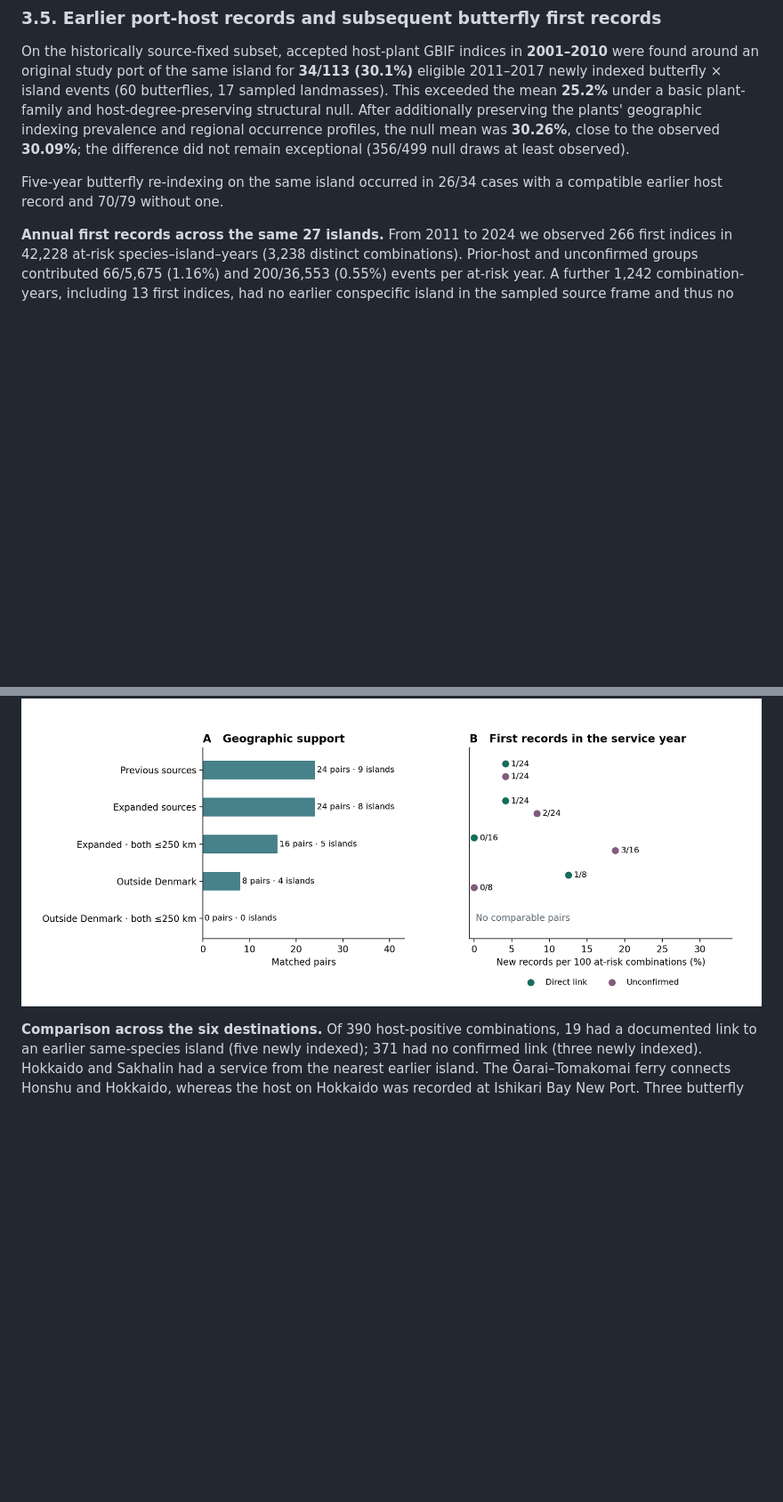
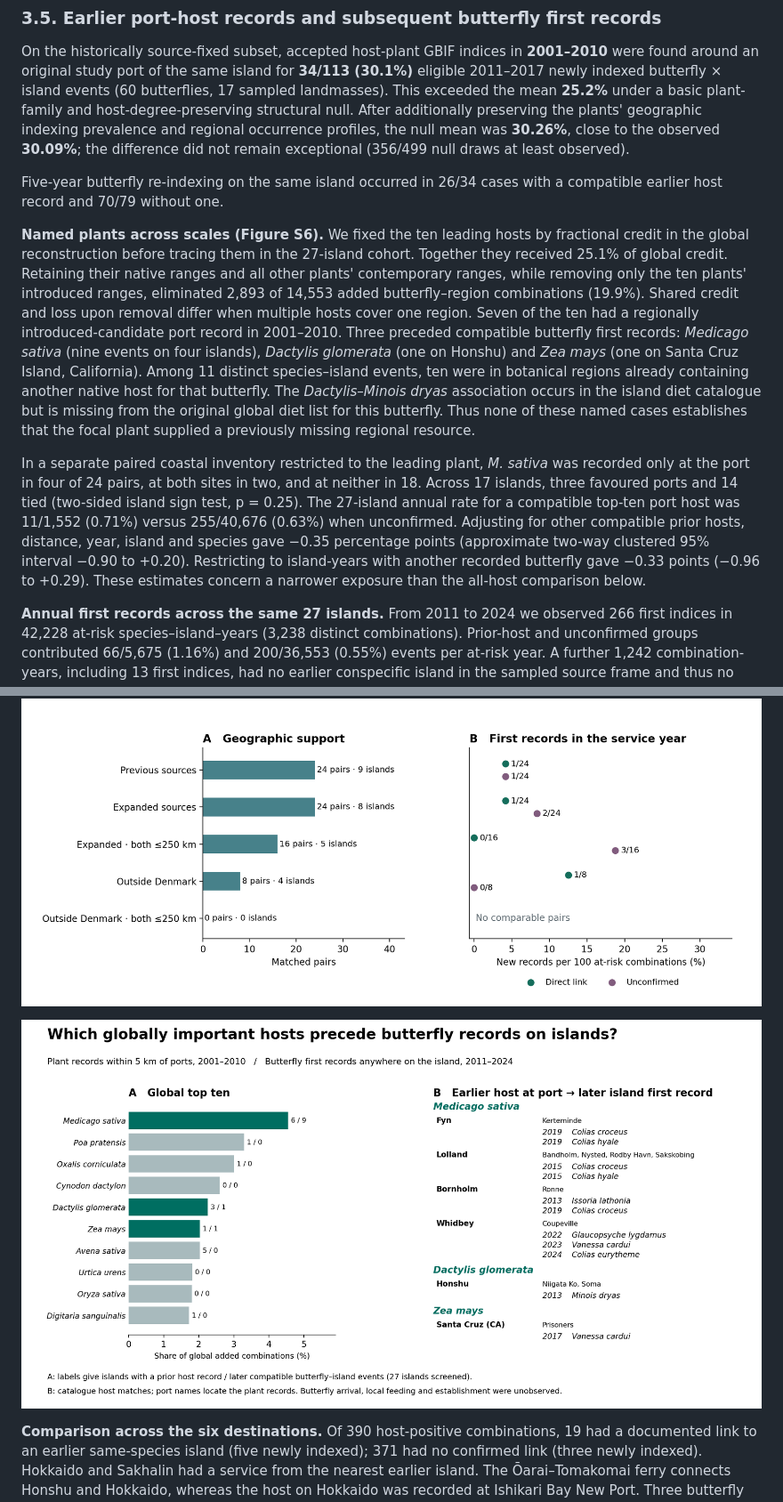
Before and after one commit to zuizui0223/chocho, a Markdown page: manuscript/integrated_butterfly_resource_access_20261109/ISLAND_PORT_BUTTERFLY_RESEARCH_ARTICLE_V03.md, 2 parts joined by grey strips. Shown at 89% size. Drawn GitHub-style; pictures changed too: figures/integrated_island_port_butterfly_v03/FigS6_named_host_chronology.png (added); blank space fills up the shorter version.

Commit message:
Trace global host contributors to dated island records and test alternative explanations

```diff
--- a/manuscript/integrated_butterfly_resource_access_20261109/ISLAND_PORT_BUTTERFLY_RESEARCH_ARTICLE_V03.md
+++ b/manuscript/integrated_butterfly_resource_access_20261109/ISLAND_PORT_BUTTERFLY_RESEARCH_ARTICLE_V03.md
@@ -134,6 +134,10 @@ On the historically source-fixed subset, accepted host-plant GBIF indices in **2
 
 Five-year butterfly re-indexing on the same island occurred in 26/34 cases with a compatible earlier host record and 70/79 without one.
 
+**Named plants across scales (Figure S6).** We fixed the ten leading hosts by fractional credit in the global reconstruction before tracing them in the 27-island cohort. Together they received 25.1% of global credit. Retaining their native ranges and all other plants' contemporary ranges, while removing only the ten plants' introduced ranges, eliminated 2,893 of 14,553 added butterfly–region combinations (19.9%). Shared credit and loss upon removal differ when multiple hosts cover one region. Seven of the ten had a regionally introduced-candidate port record in 2001–2010. Three preceded compatible butterfly first records: *Medicago sativa* (nine events on four islands), *Dactylis glomerata* (one on Honshu) and *Zea mays* (one on Santa Cruz Island, California). Among 11 distinct species–island events, ten were in botanical regions already containing another native host for that butterfly. The *Dactylis–Minois dryas* association occurs in the island diet catalogue but is missing from the original global diet list for this butterfly. Thus none of these named cases establishes that the focal plant supplied a previously missing regional resource.
+
+In a separate paired coastal inventory restricted to the leading plant, *M. sativa* was recorded only at the port in four of 24 pairs, at both sites in two, and at neither in 18. Across 17 islands, three favoured ports and 14 tied (two-sided island sign test, p = 0.25). The 27-island annual rate for a compatible top-ten port host was 11/1,552 (0.71%) versus 255/40,676 (0.63%) when unconfirmed. Adjusting for other compatible prior hosts, distance, year, island and species gave −0.35 percentage points (approximate two-way clustered 95% interval −0.90 to +0.20). Restricting to island-years with another recorded butterfly gave −0.33 points (−0.96 to +0.29). These estimates concern a narrower exposure than the all-host comparison below.
+
 **Annual first records across the same 27 islands.** From 2011 to 2024 we observed 266 first indices in 42,228 at-risk species–island–years (3,238 distinct combinations). Prior-host and unconfirmed groups contributed 66/5,675 (1.16%) and 200/36,553 (0.55%) events per at-risk year. A further 1,242 combination-years, including 13 first indices, had no earlier conspecific island in the sampled source frame and thus no defined distance. The annual distance-adjusted contrast was positive in 11 of 14 years; all individual annual 95% intervals included zero. Pooling years and adjusting for distance and year gave +0.345 percentage points (approximate 95% interval −0.035 to +0.726). Adding island and species fixed effects gave +0.354 points (+0.031 to +0.676). With another butterfly recorded in the island-year the latter contrast was +0.442 (+0.083 to +0.801); omitting Sakhalin gave +0.304 (+0.004 to +0.604). Rebuilding the 2024 risk set recovered the same 2,994 combinations and 22 events as the single-year study, with updated source distances through 2023.
 
 Across the separate 2019–2023 maritime comparison, 5/111 eligible combinations with a documented direct link and 8/212 with an unconfirmed link had a first record. Matching on year and distance yielded 24 pairs; equally distance-optimal comparisons ranged from two fewer to two more first records in the linked group. Excluding Danish destinations and route origins left eight pairs across four islands, including one first record, and zero pairs with both nearest-source distances within 250 km (Figures S4–S5).
@@ -254,6 +258,8 @@ The complete panel-by-panel legends for this manuscript and its five scientific
 
 ![Figure S5. Support and first-index rates before and after adding regional service records. Each pair uses the same year and nearest-source distances within a ratio of 1.25. The 250-km rows additionally constrain both distances. Counts, island totals and rates show one distance-optimal pairing for each comparison.](../../figures/integrated_island_port_butterfly_v03/FigS5_regional_routes.png)
 
+![Figure S6. The ten largest global contributors, their 2001–2010 island port records, and every compatible butterfly first record in the 2011–2024 annual risk set. A plant at several ports on one island contributes one event per butterfly, with the registry names of all qualifying ports shown. A zero denotes no qualifying record in this sample.](../../figures/integrated_island_port_butterfly_v03/FigS6_named_host_chronology.png)
+
 **Comparison across the six destinations.** Of 390 host-positive combinations, 19 had a documented link to an earlier same-species island (five newly indexed); 371 had no confirmed link (three newly indexed). Hokkaido and Sakhalin had a service from the nearest earlier island. The Ōarai–Tomakomai ferry connects Honshu and Hokkaido, whereas the host on Hokkaido was recorded at Ishikari Bay New Port. Three butterfly species shared the same Sakhalin destination-year. Their nearest earlier island was Hokkaido; the voyage ledger identifies one 2021 return from Kushiro to Sakhalin II LNG Terminal. The two Sakhalin ports with earlier host records were Uglegorsk and Kholmsk. Bornholm had a service from a different earlier island. Zealand, Whidbey and Santa Catalina had new entries with no direct service confirmed from an earlier same-species island. The other 14 host-positive islands had no new entry in 2024. [Table S1](TABLE_S1_six_island_cases.md) gives the plants, ports, first indexed years on earlier islands and vessel records for each species.
 
 ![Figure S1. The numerator is the number of species first indexed in 2024 and the denominator is all eligible species with a candidate host previously indexed at a port on that island. Distances use representative port locations. Colours and text distinguish the documented service from the nearest earlier island, a different earlier island, or an unconfirmed connection.](../../figures/integrated_island_port_butterfly_v03/FigS1_six_island_cases.png)
```
Also changed, not shown: other parts of manuscript/integrated_butterfly_resource_access_20261109/ISLAND_PORT_BUTTERFLY_RESEARCH_ARTICLE_V03.md (+1 -1 lines), 8 other files.
